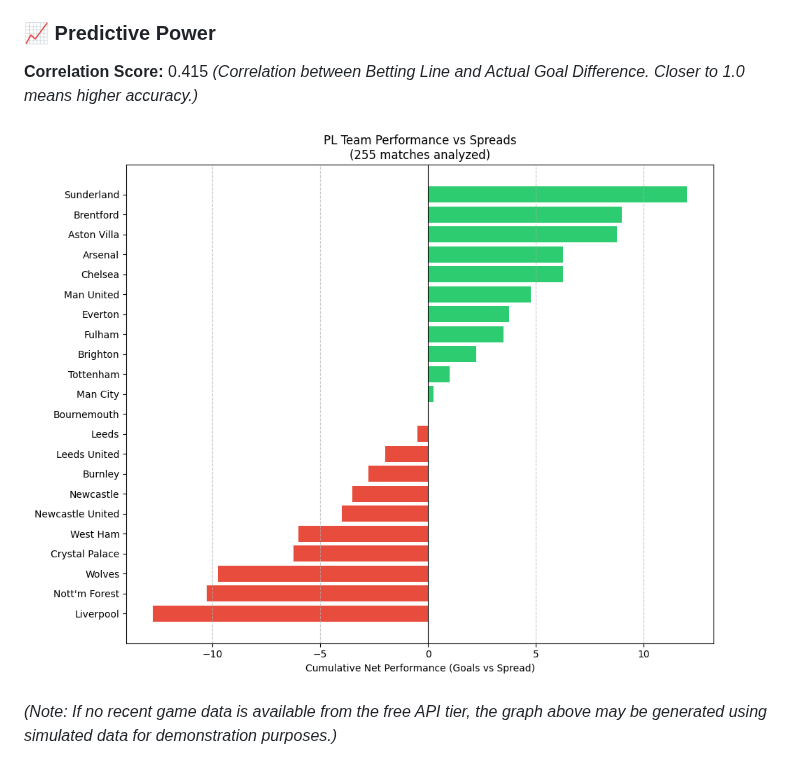
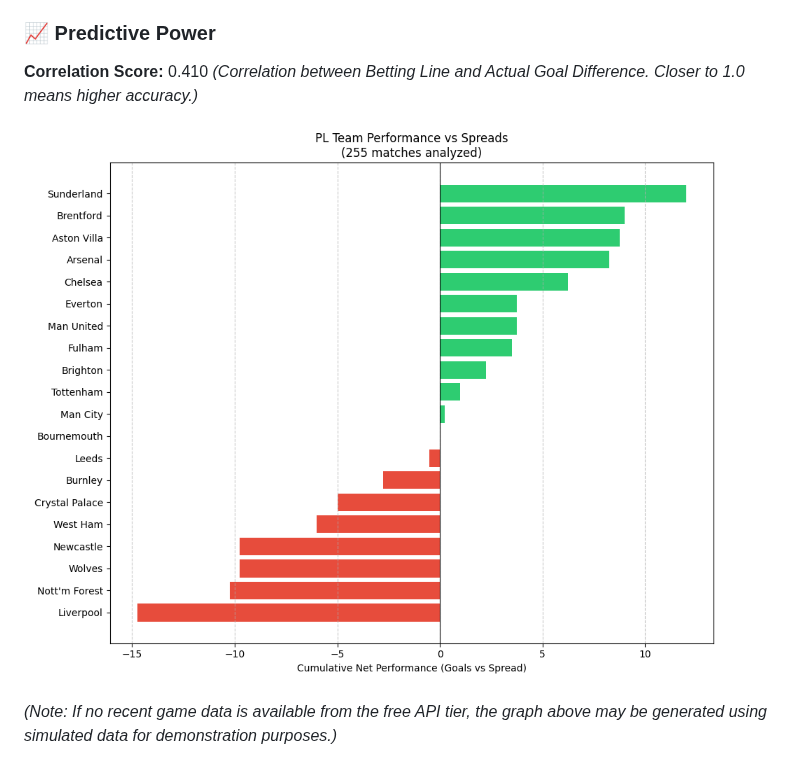
Before and after one commit to adarshs02/pl-odds, a Markdown page: README.md, the part around the change. GitHub-like rendering; pictures changed too: images/performance_graph.png.

```diff
--- a/README.md
+++ b/README.md
@@ -10,7 +10,7 @@ The graph below shows the cumulative "Net Performance" for each team.
 - **Negative (Red)**: The team underperformed against the spread.
 
 ### 📈 Predictive Power
-**Correlation Score:** 0.415
+**Correlation Score:** 0.410
 *(Correlation between Betting Line and Actual Goal Difference. Closer to 1.0 means higher accuracy.)*
 
 ![Net Performance Graph](images/performance_graph.png)
```
Also changed, not shown: CLAUDE.md (+1 -1 lines), 7 other files.
